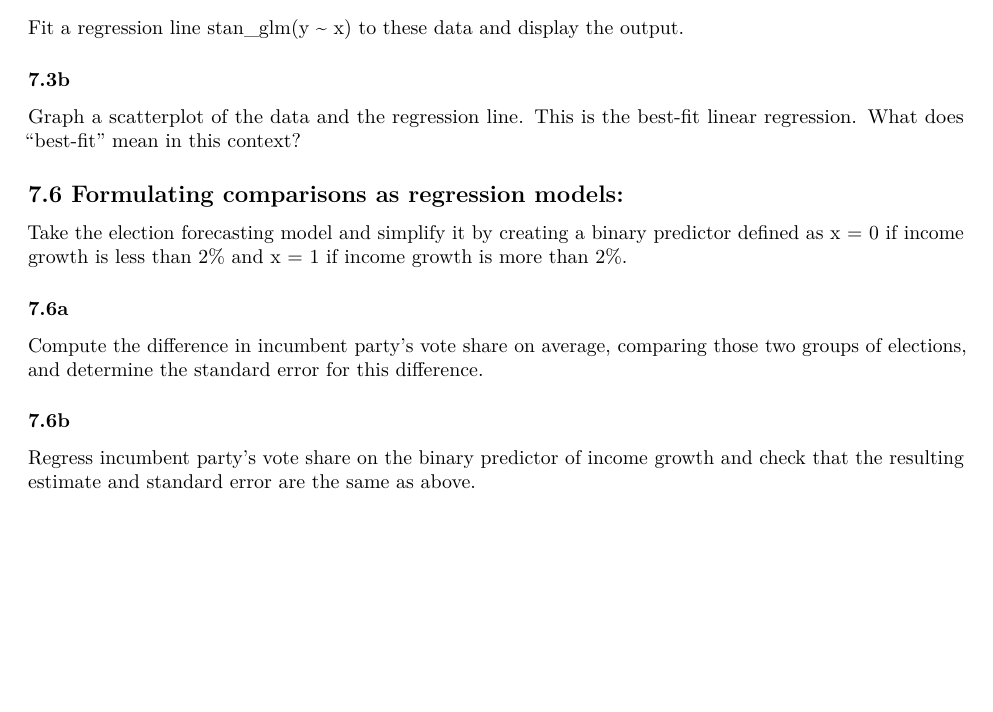
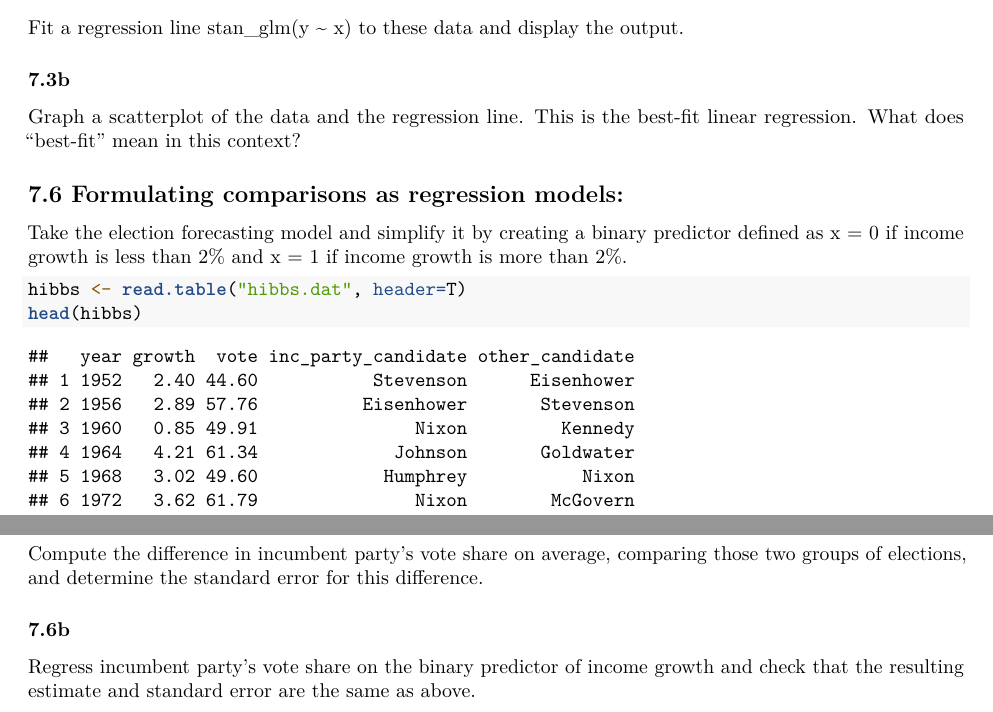
Before and after one commit to BruceMallory/678_HW1, an R Markdown document (MA678 HW1 bcm.Rmd): part of page 1 of 5 before the commit and two parts of pages 1 and 2 of 5 after it, the two joined at a grey line, cut so that both start at the same text, the shorter picture padded with empty space. Rendered offline with R 4.5, knitr and Pandoc, then LaTeX, with nearby package versions.

Commit message:
before dinner

````diff
--- a/MA678 HW1 bcm.Rmd
+++ b/MA678 HW1 bcm.Rmd
@@ -51,6 +51,8 @@ Graph a scatterplot of the data and the regression line. This is the best-fit li
 Take the election forecasting model and simplify  it by creating a binary predictor defined as x = 0 if income growth is less than 2% and x = 1 if  income growth is more than 2%.
 
 ```{r}
+hibbs <- read.table("hibbs.dat", header=T)
+head(hibbs)
 ```
 
 ### 7.6a
````
Also changed, not shown: 678_HW1.R (+1 -0 lines), hibbs.dat (added), 1 other file.
